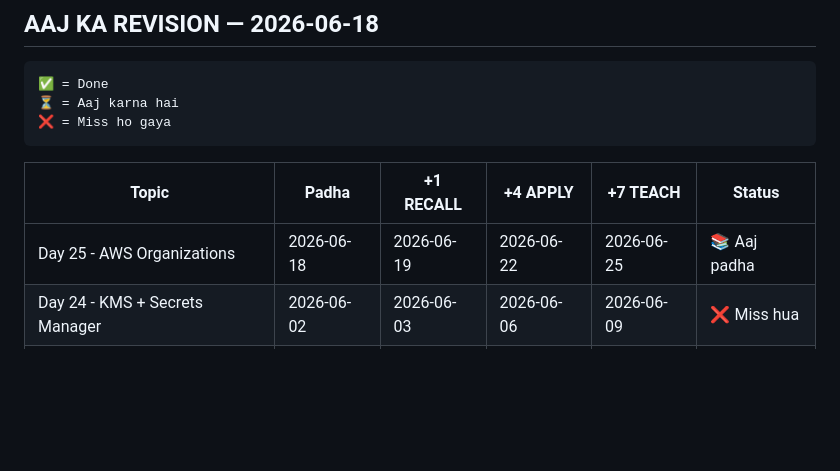
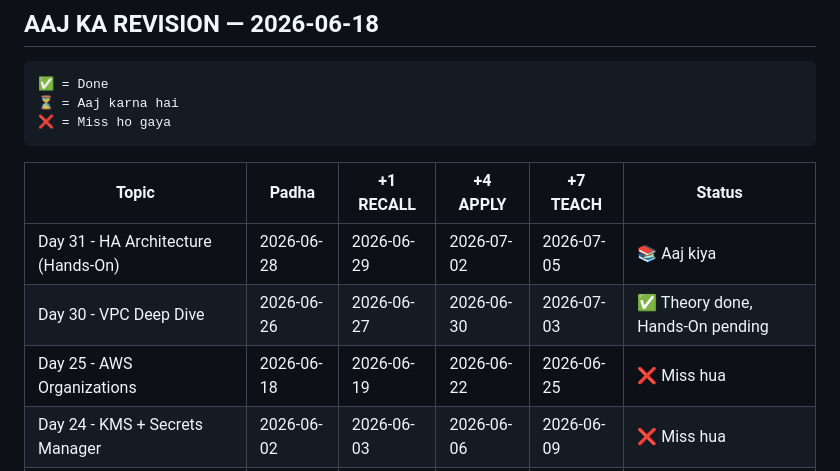
Before and after one commit to Akki-8989/cloud-architect-journey, a Markdown page: REVISION_TRACKER.md, the part around the change. Drawn GitHub-style; blank space fills up the shorter version.

Commit message:
Day 30 - VPC Deep Dive Hands-On complete (Bastion Host + VPC Endpoint)

```diff
--- a/REVISION_TRACKER.md
+++ b/REVISION_TRACKER.md
@@ -66,7 +66,9 @@ Feynman Technique:
 
 | Topic | Padha | +1 RECALL | +4 APPLY | +7 TEACH | Status |
 |-------|-------|-----------|----------|----------|--------|
-| Day 25 - AWS Organizations | 2026-06-18 | 2026-06-19 | 2026-06-22 | 2026-06-25 | 📚 Aaj padha |
+| Day 31 - HA Architecture (Hands-On) | 2026-06-28 | 2026-06-29 | 2026-07-02 | 2026-07-05 | 📚 Aaj kiya |
+| Day 30 - VPC Deep Dive | 2026-06-26 | 2026-06-27 | 2026-06-30 | 2026-07-03 | ✅ Theory done, Hands-On pending |
+| Day 25 - AWS Organizations | 2026-06-18 | 2026-06-19 | 2026-06-22 | 2026-06-25 | ❌ Miss hua |
 | Day 24 - KMS + Secrets Manager | 2026-06-02 | 2026-06-03 | 2026-06-06 | 2026-06-09 | ❌ Miss hua |
 | Day 23 - Well-Architected | 2026-05-31 | 2026-06-01 | 2026-06-04 | 2026-06-07 | ❌ Miss hua |
 | Day 22 - Cost Management | 2026-05-09 | 2026-05-10 | 2026-05-13 | 2026-05-16 | ❌ Miss hua |
```
Also changed, not shown: DAILY_SESSION_TEMPLATE.md (+3 -0 lines).
